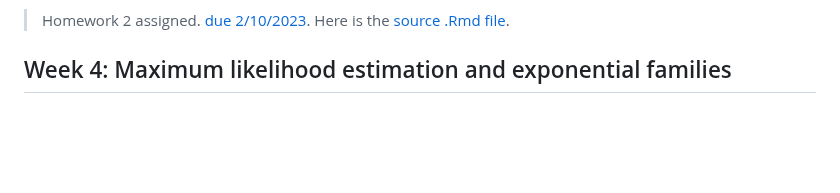
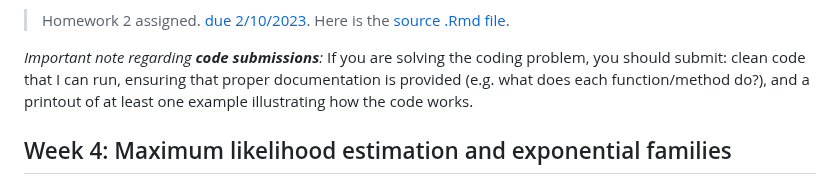
Before and after one commit to Sondzus/algstat561, a Markdown page: README.md, the part around the change. Drawn GitHub-style; blank space fills up the shorter version.

Commit message:
added instructions for code submission on HW2.

```diff
--- a/README.md
+++ b/README.md
@@ -45,6 +45,8 @@ Things to **review**:
 Understanding some of the material in here, which is still in section 4.1 of the textbook, requires digesting the normal distribution notation from Chapter 2. ( These are standard concepts you most likely have seen in some statistics course before.) Specific results you need to review are stated in the slides at the beginning of the lecture.
 
 > Homework 2 assigned. [due 2/10/2023](hw2.pdf). Here is the [source .Rmd file](hw2.Rmd).
+
+*Important note regarding **code submissions**:* If you are solving the coding problem, you should submit: clean code that I can run, ensuring that proper documentation is provided (e.g. what does each function/method do?), and a printout of at least one example illustrating how the code works.
 
 ## Week 4: Maximum likelihood estimation and exponential families
 
```
